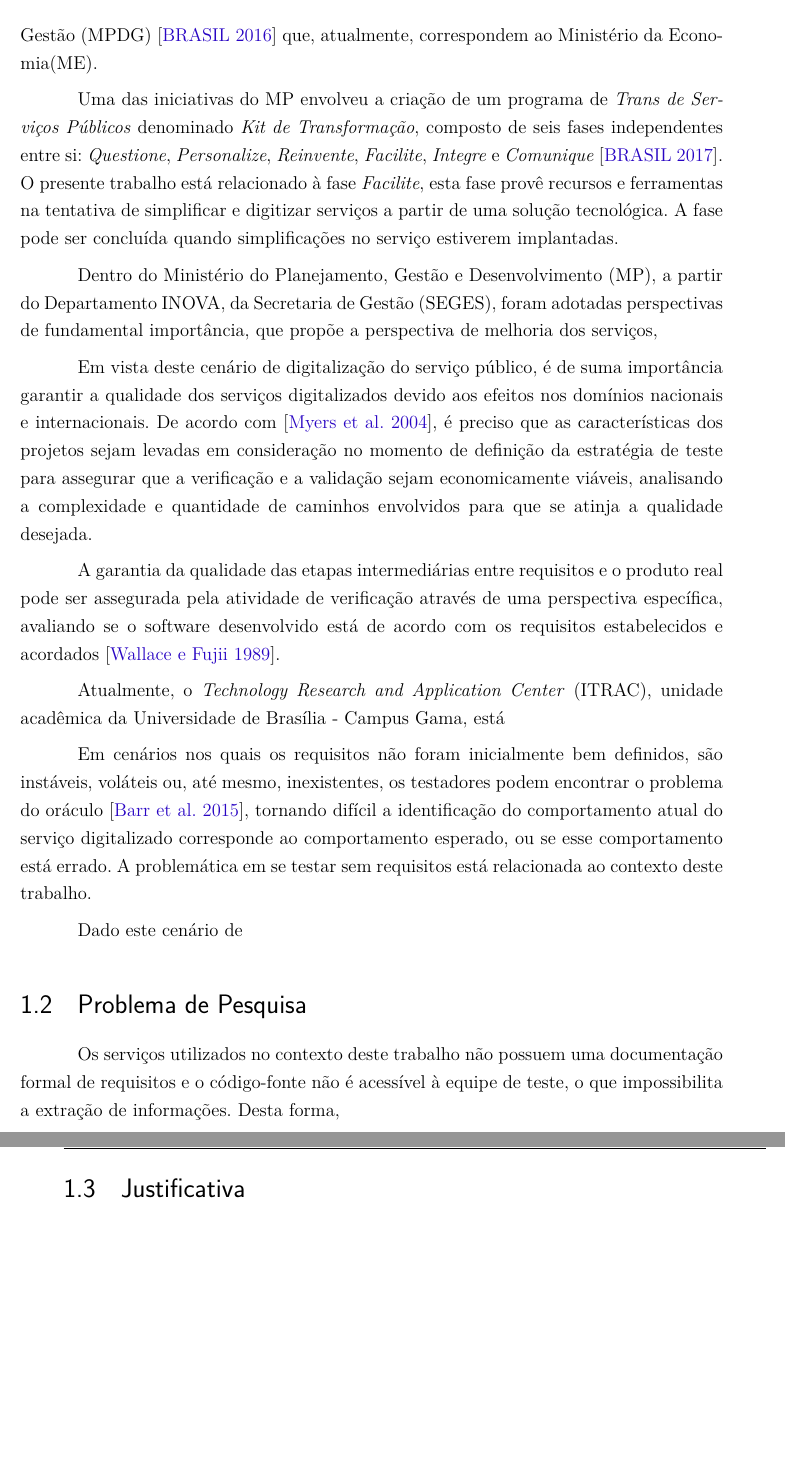
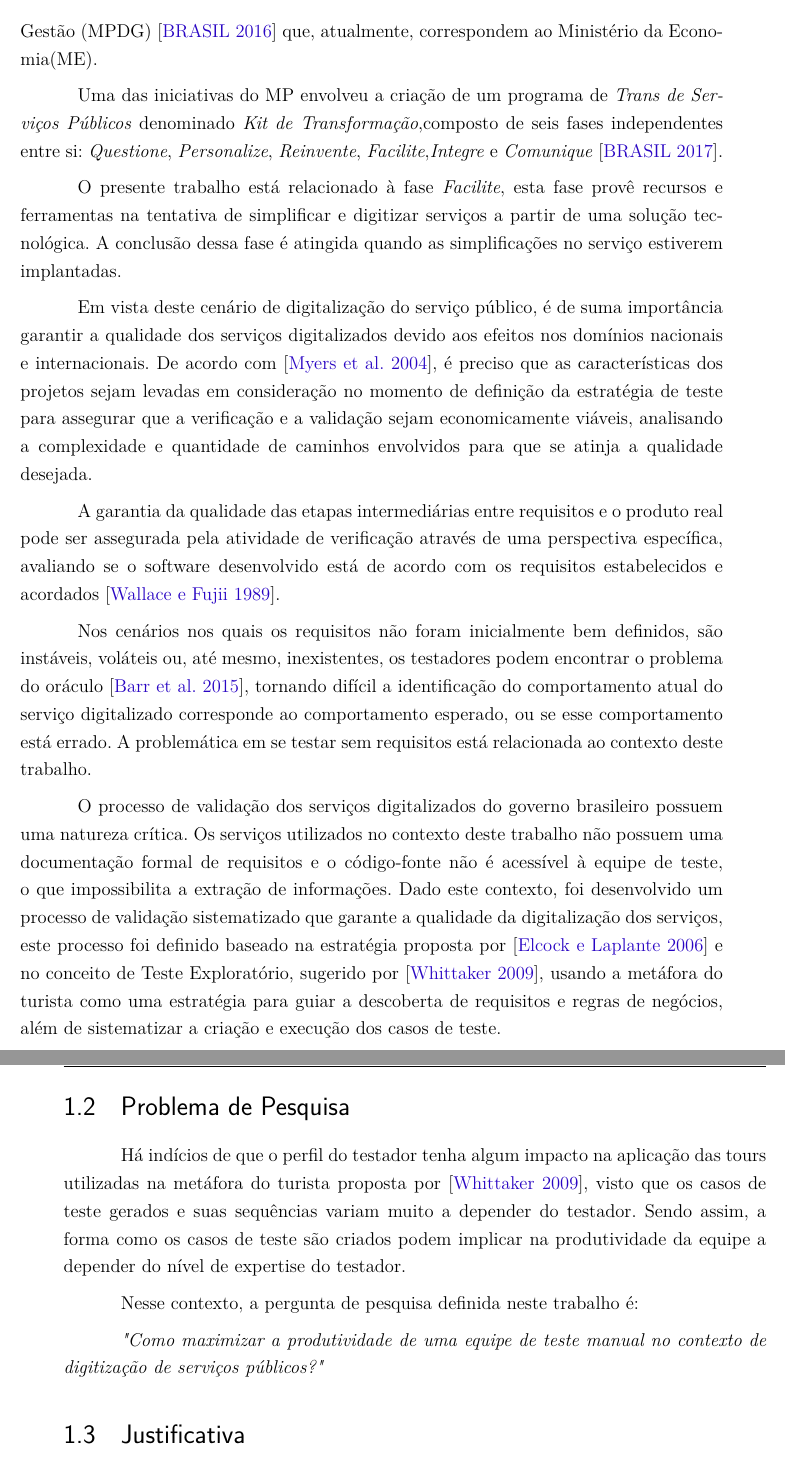
Before and after one commit to leticiadesouza/TCC, a LaTeX thesis (tcc.tex, which reads editaveis/introducao.tex): two parts of pages 22 and 23 of 35, joined at a grey line, cut so that both start at the same text, the shorter picture padded with empty space. Compiled offline with pdfLaTeX.

Commit message:
Finaliza contextualização e pergunta de pesquisa

```diff
--- a/editaveis/introducao.tex
+++ b/editaveis/introducao.tex
@@ -33,15 +33,13 @@ de dispositivos móveis, e a \textit{Plataforma de Cidadania Digital}, ambos rel
 (APF) e de responsabilidade do Ministério do Planejamento, Desenvolvimento e Gestão (MPDG) \cite{BRASIL} que, atualmente,
 correspondem ao Ministério da Economia(ME).
 
-Uma das iniciativas do MP envolveu a criação de um programa de \textit{Trans de Serviços Públicos} denominado \textit{Kit de Transformação},
-composto de seis fases independentes entre si: \textit{Questione}, \textit{Personalize}, \textit{Reinvente}, \textit{Facilite},
-\textit{Integre} e \textit{Comunique} \cite{BRASIL2017}. O presente trabalho está relacionado à fase \textit{Facilite}, esta fase
-provê recursos e ferramentas na tentativa de simplificar e digitizar serviços a partir de uma solução tecnológica. A fase pode ser concluída
-quando simplificações no serviço estiverem implantadas.
+Uma das iniciativas do MP envolveu a criação de um programa de \textit{Trans de Serviços Públicos} denominado
+\textit{Kit de Transformação},composto de seis fases independentes entre si: \textit{Questione}, \textit{Personalize},
+\textit{Reinvente}, \textit{Facilite},\textit{Integre} e \textit{Comunique} \cite{BRASIL2017}.
 
-
-Dentro do Ministério do Planejamento, Gestão e Desenvolvimento (MP), a partir do Departamento INOVA, da Secretaria de Gestão (SEGES),
-foram adotadas perspectivas de fundamental importância, que propõe a perspectiva de melhoria dos serviços,
+O presente trabalho está relacionado à fase \textit{Facilite}, esta fase provê recursos e ferramentas na tentativa de simplificar
+e digitizar serviços a partir de uma solução tecnológica. A conclusão dessa fase é atingida quando as simplificações no serviço
+estiverem implantadas.
 
 Em vista deste cenário de digitalização do serviço público, é de suma importância garantir a qualidade dos serviços digitalizados
 devido aos efeitos nos domínios nacionais e internacionais. De acordo com~\cite{myers2004art}, é preciso que as características
@@ -53,22 +51,28 @@ A garantia da qualidade das etapas intermediárias entre requisitos e o produto
 verificação através de uma perspectiva específica, avaliando se o software desenvolvido está de acordo com os requisitos
 estabelecidos e acordados~\cite{wallace1989software}.
 
-
-
-Atualmente, o \textit{Technology Research and Application Center} (ITRAC), unidade acadêmica da Universidade de Brasília -
-Campus Gama, está
-
-Em cenários nos quais os requisitos não foram inicialmente bem definidos, são instáveis, voláteis ou, até mesmo, inexistentes,
+Nos cenários nos quais os requisitos não foram inicialmente bem definidos, são instáveis, voláteis ou, até mesmo, inexistentes,
 os testadores podem encontrar o problema do oráculo~\cite{barr2015oracle}, tornando difícil a identificação do comportamento atual
 do serviço digitalizado corresponde ao comportamento esperado, ou se esse comportamento está errado. A problemática em se testar sem
 requisitos está relacionada ao contexto deste trabalho.
 
-Dado este cenário de
+O processo de validação dos serviços digitalizados do governo brasileiro possuem uma natureza crítica. Os serviços utilizados no
+contexto deste trabalho não possuem uma documentação formal de requisitos e o código-fonte não é acessível à equipe de teste, o que
+impossibilita a extração de informações. Dado este contexto, foi desenvolvido um processo de validação sistematizado que garante
+a qualidade da digitalização dos serviços, este processo foi definido baseado na estratégia proposta por \cite{elcock2006testing} e
+no conceito de Teste Exploratório, sugerido por \cite{whittaker2009exploratory}, usando a metáfora do turista como uma estratégia
+para guiar a descoberta de requisitos e regras de negócios, além de sistematizar a criação e execução dos casos de teste.
 
 \section{Problema de Pesquisa}
 
- Os serviços utilizados no contexto deste trabalho não possuem uma documentação formal de requisitos e o código-fonte não é acessível
- à equipe de teste, o que impossibilita a extração de informações. Desta forma,
+Há indícios de que o perfil do testador tenha algum impacto na aplicação das tours utilizadas na metáfora do turista proposta por
+\cite{whittaker2009exploratory}, visto que os casos de teste gerados e suas sequências variam muito a depender do testador. Sendo
+assim, a forma como os casos de teste são criados podem implicar na produtividade da equipe a depender do nível de expertise do
+testador.
+
+Nesse contexto, a pergunta de pesquisa definida neste trabalho é:
+
+\textit{"Como maximizar a produtividade de uma equipe de teste manual no contexto de digitização de serviços públicos?"}
 
 \section{Justificativa}
 
```
Also changed, not shown: bibliografia.bib (+17 -0 lines).
